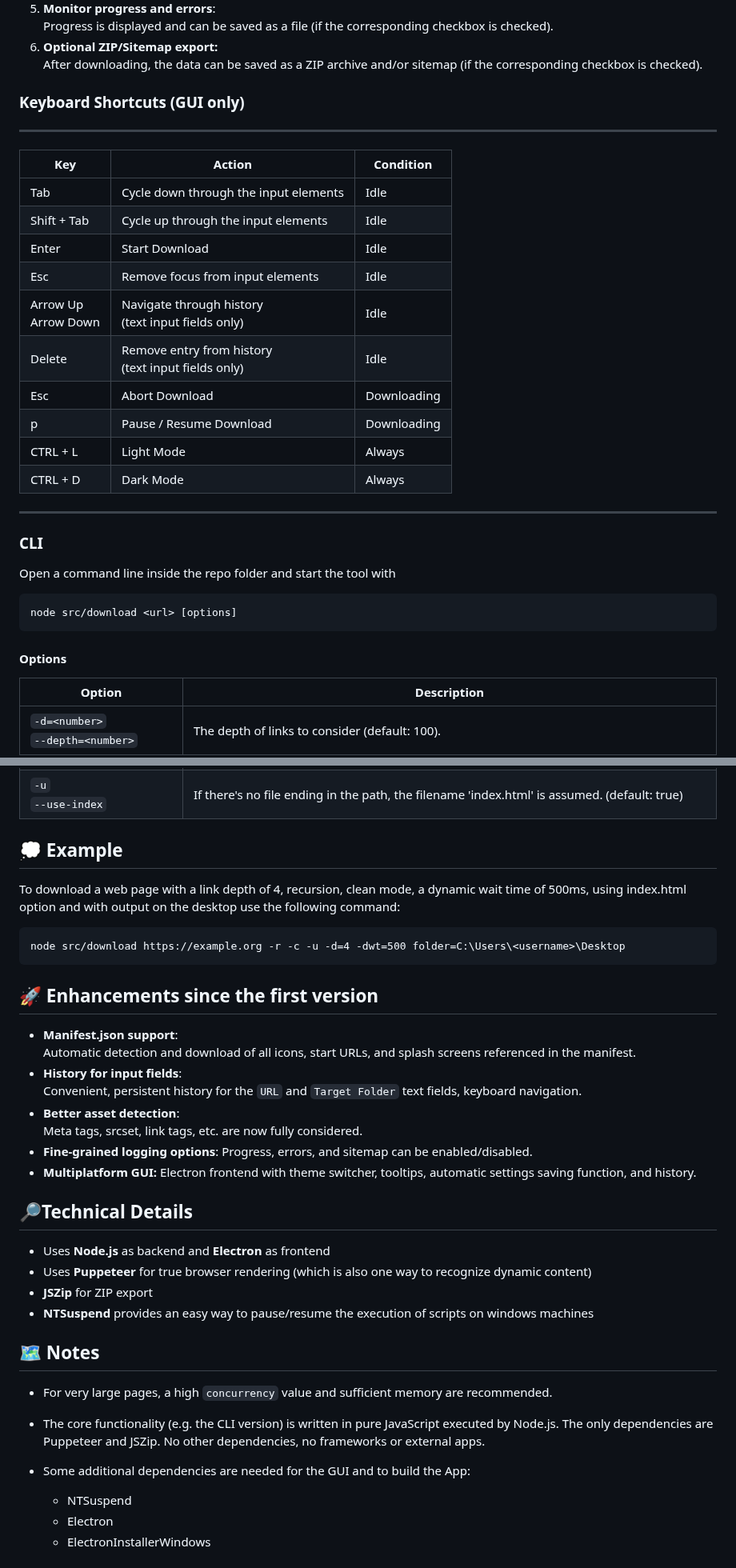
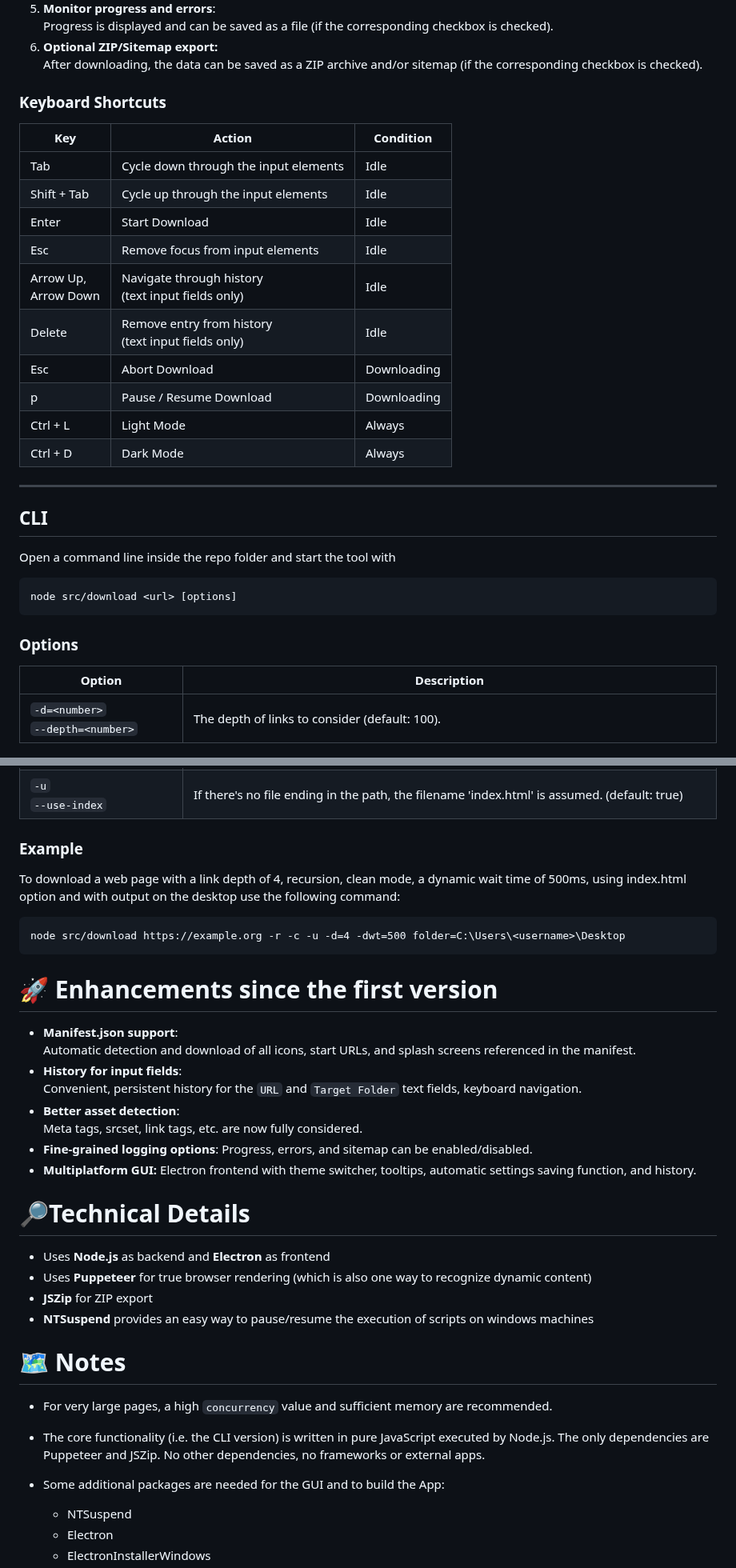
Before and after one commit to ManuelPeh76/Website-Downloader, a Markdown page: readme.md, 2 parts joined by grey strips. Shown at 80% size. Drawn GitHub-style.

````diff
--- a/readme.md
+++ b/readme.md
@@ -73,29 +78,28 @@ Progress is displayed and can be saved as a file (if the corresponding checkbox
 6. **Optional ZIP/Sitemap export:**<br>
 After downloading, the data can be saved as a ZIP archive and/or sitemap (if the corresponding checkbox is checked).
 
+### Keyboard Shortcuts
 
-### Keyboard Shortcuts (GUI only)
----
 | Key | Action | Condition |
 | --- | --- | --- |
 | Tab | Cycle down through the input elements | Idle |
 | Shift + Tab | Cycle up through the input elements | Idle |
 | Enter | Start Download | Idle |
 | Esc | Remove focus from input elements | Idle |
-| Arrow Up<br>Arrow Down | Navigate through history<br>(text input fields only) | Idle
+| Arrow Up,<br>Arrow Down | Navigate through history<br>(text input fields only) | Idle
 | Delete | Remove entry from history<br>(text input fields only) | Idle |
 | Esc | Abort Download | Downloading |
 | p | Pause / Resume Download | Downloading |
-| CTRL + L | Light Mode | Always |
-| CTRL + D | Dark Mode | Always |
+| Ctrl + L | Light Mode | Always |
+| Ctrl + D | Dark Mode | Always |
 ---
-### CLI
+## CLI
  Open a command line inside the repo folder and start the tool with
  ```cmd
  node src/download <url> [options]
  ```
 
-#### Options
+### Options
 | Option | Description |
 | --- | --- |
 | `-d=<number>`<br>`--depth=<number>` | The depth of links to consider (default: 100). |
@@ -107,32 +111,32 @@ After downloading, the data can be saved as a ZIP archive and/or sitemap (if the
 | `-cc=<number>`<br>`--concurrency=<number>` | The amount of concurrent active downloads (default: 12). |
 | `-u`<br>`--use-index` | If there's no file ending in the path, the filename 'index.html' is assumed. (default: true) |
 
-## 💭 Example
+### Example
 To download a web page with a link depth of 4, recursion, clean mode, a dynamic wait time of 500ms, using index.html option and with output on the desktop use the following command:
 ```cmd
 node src/download https://example.org -r -c -u -d=4 -dwt=500 folder=C:\Users\<username>\Desktop
 ```
 
-## 🚀 Enhancements since the first version
+# 🚀 Enhancements since the first version
 - **Manifest.json support**:<br> Automatic detection and download of all icons, start URLs, and splash screens referenced in the manifest.
 - **History for input fields**:<br> Convenient, persistent history for the `URL` and `Target Folder` text fields, keyboard navigation.
 - **Better asset detection**:<br> Meta tags, srcset, link tags, etc. are now fully considered.
 - **Fine-grained logging options**: Progress, errors, and sitemap can be enabled/disabled.
 - **Multiplatform GUI:** Electron frontend with theme switcher, tooltips, automatic settings saving function, and history.
 
-## 🔎Technical Details
+# 🔎Technical Details
 - Uses **Node.js** as backend and **Electron** as frontend
 - Uses **Puppeteer** for true browser rendering (which is also one way to recognize dynamic content)
 - **JSZip** for ZIP export
 - **NTSuspend** provides an easy way to pause/resume the execution of scripts on windows machines
 
 
-## 🗺️ Notes
+# 🗺️ Notes
 - For very large pages, a high `concurrency` value and sufficient memory are recommended.
 
-- The core functionality (e.g. the CLI version) is written in pure JavaScript executed by Node.js. The only dependencies are Puppeteer and JSZip. No other dependencies, no frameworks or external apps.
+- The core functionality (i.e. the CLI version) is written in pure JavaScript executed by Node.js. The only dependencies are Puppeteer and JSZip. No other dependencies, no frameworks or external apps.
 
-- Some additional dependencies are needed for the GUI and to build the App:
+- Some additional packages are needed for the GUI and to build the App:
   - NTSuspend
   - Electron
   - ElectronInstallerWindows
````
Also changed, not shown: other parts of readme.md (+16 -11 lines), readme_de.md (added, +155 -0 lines).
